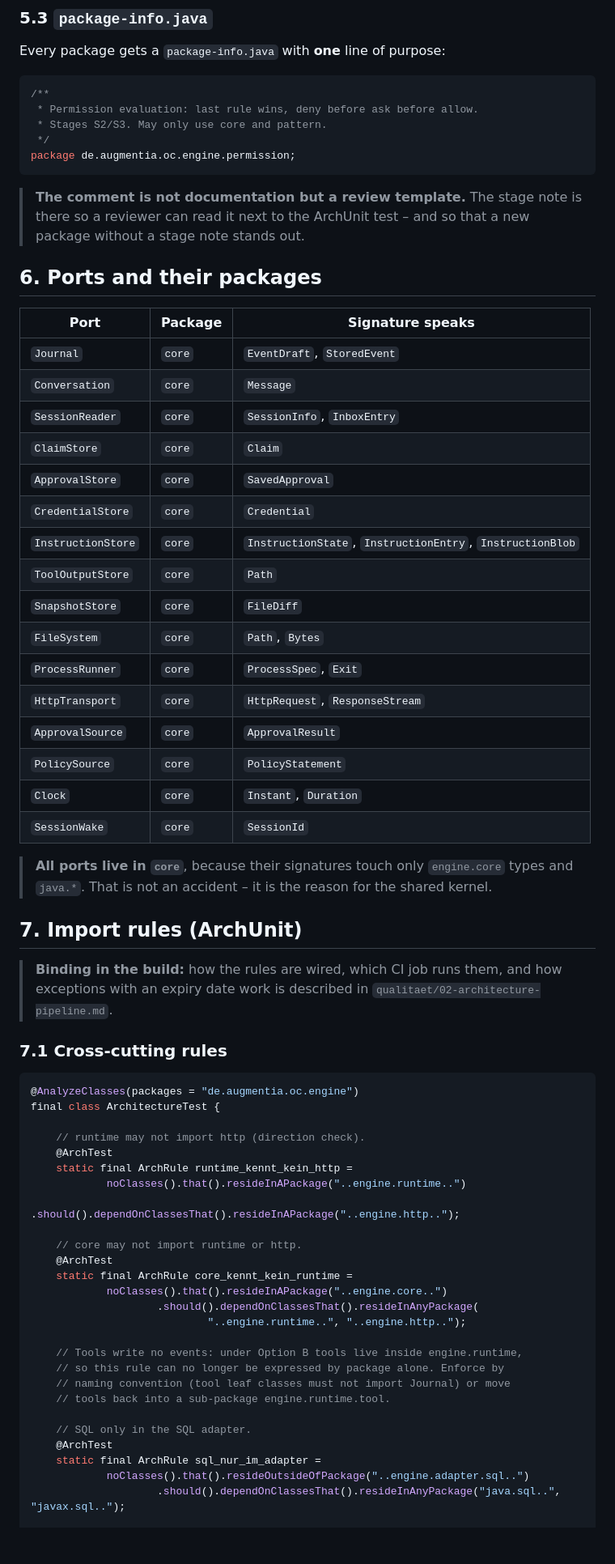
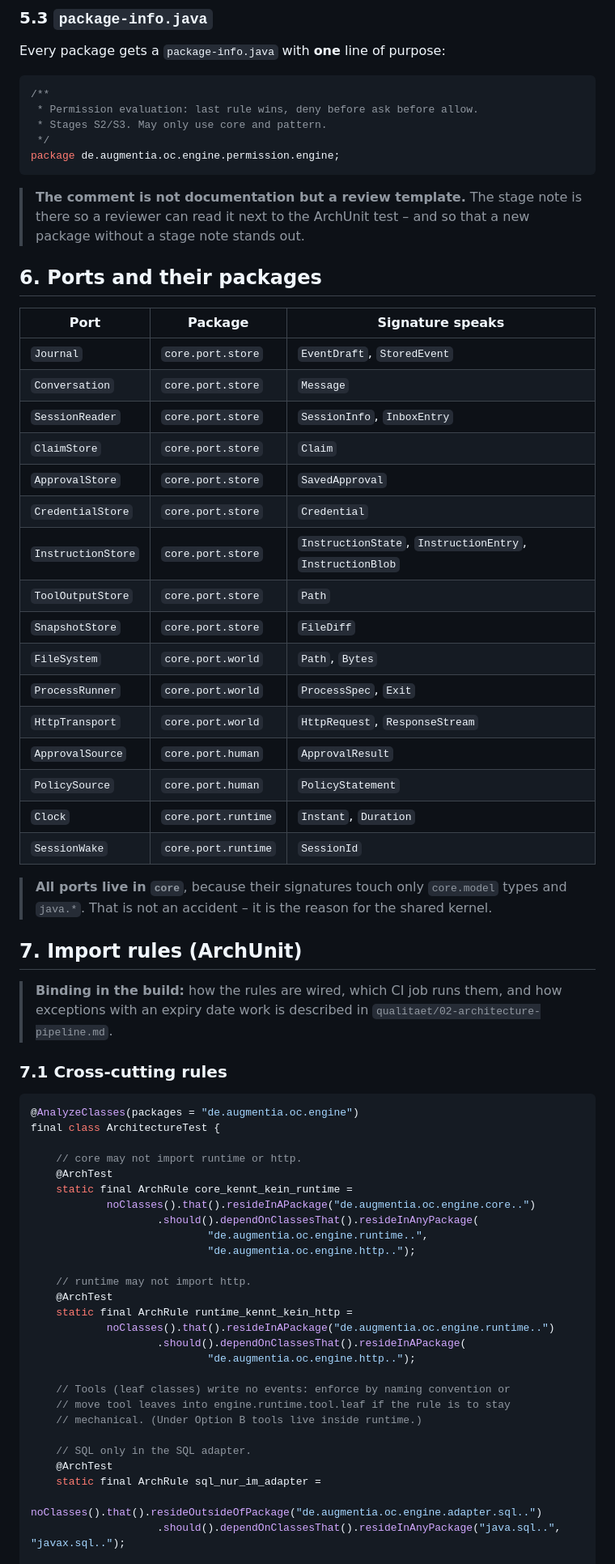
Before and after one commit to augmentia-de/QOC, a Markdown page: docs/spec/java-packages.md, the part around one of its changes. Shown at 81% size. Drawn GitHub-style; blank space fills up the shorter version.

````diff
--- a/docs/spec/java-packages.md
+++ b/docs/spec/java-packages.md
@@ -184,7 +234,7 @@ Every package gets a `package-info.java` with **one** line of purpose:
  * Permission evaluation: last rule wins, deny before ask before allow.
  * Stages S2/S3. May only use core and pattern.
  */
-package de.augmentia.oc.engine.permission;
+package de.augmentia.oc.engine.permission.engine;
 ```
 
 > **The comment is not documentation but a review template.** The stage
@@ -195,24 +245,24 @@ package de.augmentia.oc.engine.permission;
 
 | Port | Package | Signature speaks |
 |---|---|---|
-| `Journal` | `core` | `EventDraft`, `StoredEvent` |
-| `Conversation` | `core` | `Message` |
-| `SessionReader` | `core` | `SessionInfo`, `InboxEntry` |
-| `ClaimStore` | `core` | `Claim` |
-| `ApprovalStore` | `core` | `SavedApproval` |
-| `CredentialStore` | `core` | `Credential` |
-| `InstructionStore` | `core` | `InstructionState`, `InstructionEntry`, `InstructionBlob` |
-| `ToolOutputStore` | `core` | `Path` |
-| `SnapshotStore` | `core` | `FileDiff` |
-| `FileSystem` | `core` | `Path`, `Bytes` |
-| `ProcessRunner` | `core` | `ProcessSpec`, `Exit` |
-| `HttpTransport` | `core` | `HttpRequest`, `ResponseStream` |
-| `ApprovalSource` | `core` | `ApprovalResult` |
-| `PolicySource` | `core` | `PolicyStatement` |
-| `Clock` | `core` | `Instant`, `Duration` |
-| `SessionWake` | `core` | `SessionId` |
+| `Journal` | `core.port.store` | `EventDraft`, `StoredEvent` |
+| `Conversation` | `core.port.store` | `Message` |
+| `SessionReader` | `core.port.store` | `SessionInfo`, `InboxEntry` |
+| `ClaimStore` | `core.port.store` | `Claim` |
+| `ApprovalStore` | `core.port.store` | `SavedApproval` |
+| `CredentialStore` | `core.port.store` | `Credential` |
+| `InstructionStore` | `core.port.store` | `InstructionState`, `InstructionEntry`, `InstructionBlob` |
+| `ToolOutputStore` | `core.port.store` | `Path` |
+| `SnapshotStore` | `core.port.store` | `FileDiff` |
+| `FileSystem` | `core.port.world` | `Path`, `Bytes` |
+| `ProcessRunner` | `core.port.world` | `ProcessSpec`, `Exit` |
+| `HttpTransport` | `core.port.world` | `HttpRequest`, `ResponseStream` |
+| `ApprovalSource` | `core.port.human` | `ApprovalResult` |
+| `PolicySource` | `core.port.human` | `PolicyStatement` |
+| `Clock` | `core.port.runtime` | `Instant`, `Duration` |
+| `SessionWake` | `core.port.runtime` | `SessionId` |
 
-> **All ports live in `core`**, because their signatures touch only `engine.core`
+> **All ports live in `core`**, because their signatures touch only `core.model`
 > types and `java.*`. That is not an accident – it is the reason for the shared
 > kernel.
 
@@ -228,28 +278,29 @@ package de.augmentia.oc.engine.permission;
 @AnalyzeClasses(packages = "de.augmentia.oc.engine")
 final class ArchitectureTest {
 
-    // runtime may not import http (direction check).
-    @ArchTest
-    static final ArchRule runtime_kennt_kein_http =
-            noClasses().that().resideInAPackage("..engine.runtime..")
-                    .should().dependOnClassesThat().resideInAPackage("..engine.http..");
-
     // core may not import runtime or http.
     @ArchTest
     static final ArchRule core_kennt_kein_runtime =
-            noClasses().that().resideInAPackage("..engine.core..")
+            noClasses().that().resideInAPackage("de.augmentia.oc.engine.core..")
                     .should().dependOnClassesThat().resideInAnyPackage(
-                            "..engine.runtime..", "..engine.http..");
+                            "de.augmentia.oc.engine.runtime..",
+                            "de.augmentia.oc.engine.http..");
 
-    // Tools write no events: under Option B tools live inside engine.runtime,
-    // so this rule can no longer be expressed by package alone. Enforce by
-    // naming convention (tool leaf classes must not import Journal) or move
-    // tools back into a sub-package engine.runtime.tool.
+    // runtime may not import http.
+    @ArchTest
+    static final ArchRule runtime_kennt_kein_http =
+            noClasses().that().resideInAPackage("de.augmentia.oc.engine.runtime..")
+                    .should().dependOnClassesThat().resideInAPackage(
+                            "de.augmentia.oc.engine.http..");
+
+    // Tools (leaf classes) write no events: enforce by naming convention or
+    // move tool leaves into engine.runtime.tool.leaf if the rule is to stay
+    // mechanical. (Under Option B tools live inside runtime.)
 
     // SQL only in the SQL adapter.
     @ArchTest
     static final ArchRule sql_nur_im_adapter =
-            noClasses().that().resideOutsideOfPackage("..engine.adapter.sql..")
+            noClasses().that().resideOutsideOfPackage("de.augmentia.oc.engine.adapter.sql..")
                     .should().dependOnClassesThat().resideInAnyPackage("java.sql..", "javax.sql..");
 
     // HTTP only in the net adapter.
````
Also changed, not shown: other parts of docs/spec/java-packages.md (+123 -73 lines), docs/ROADMAP.md (+14 -0 lines).
